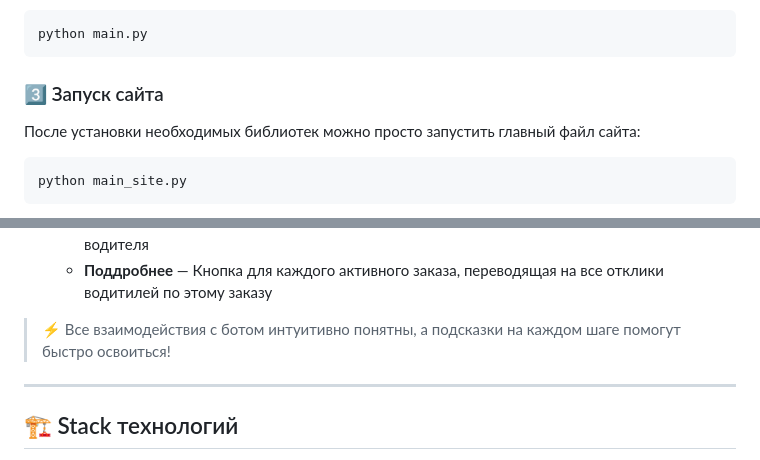
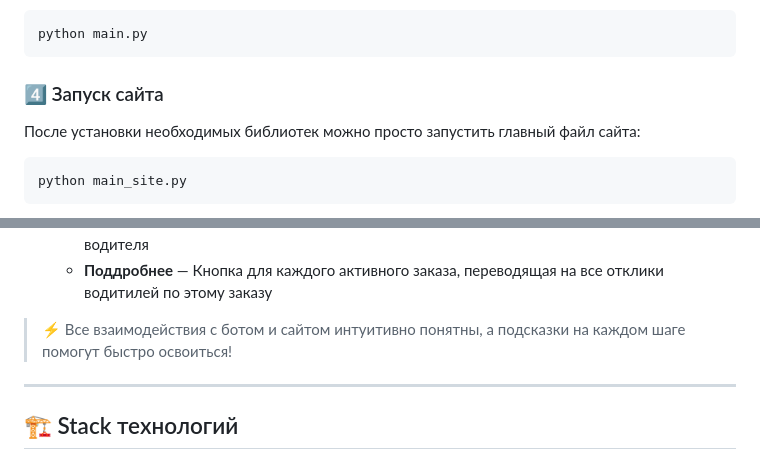
Before and after one commit to Twwist/TourBot, a Markdown page: README.md, 2 parts joined by grey strips. Rendered like a GitHub page.

````diff
--- a/README.md
+++ b/README.md
@@ -69,7 +69,7 @@ DATABASE_URL=sqlite:///database.db  # Или подключение к ваше
 python main.py
 ```
 
-### 3️⃣ Запуск сайта
+### 4️⃣ Запуск сайта
 После установки необходимых библиотек можно просто запустить главный файл сайта:
 
 ```bash
@@ -117,7 +117,7 @@ python main_site.py
     - **Таблица** — Активные заказы, для которых туроператор еще не выбрал итоговую цену и водителя
     - **Поддробнее** — Кнопка для каждого активного заказа, переводящая на все отклики водитилей по этому заказу
 
-> ⚡ Все взаимодействия с ботом интуитивно понятны, а подсказки на каждом шаге помогут быстро освоиться!
+> ⚡ Все взаимодействия с ботом и сайтом интуитивно понятны, а подсказки на каждом шаге помогут быстро освоиться!
 >
 ---
 ## 🏗️ Stack технологий
````
